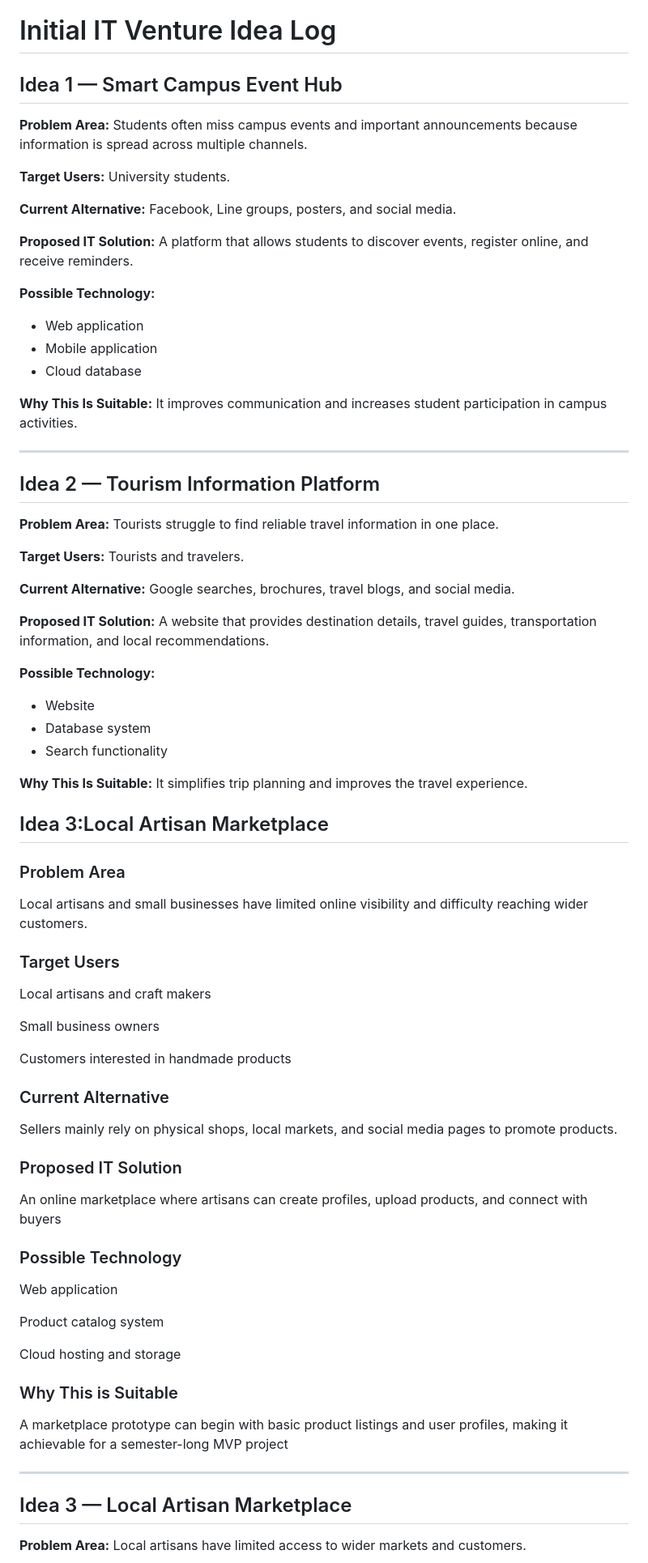
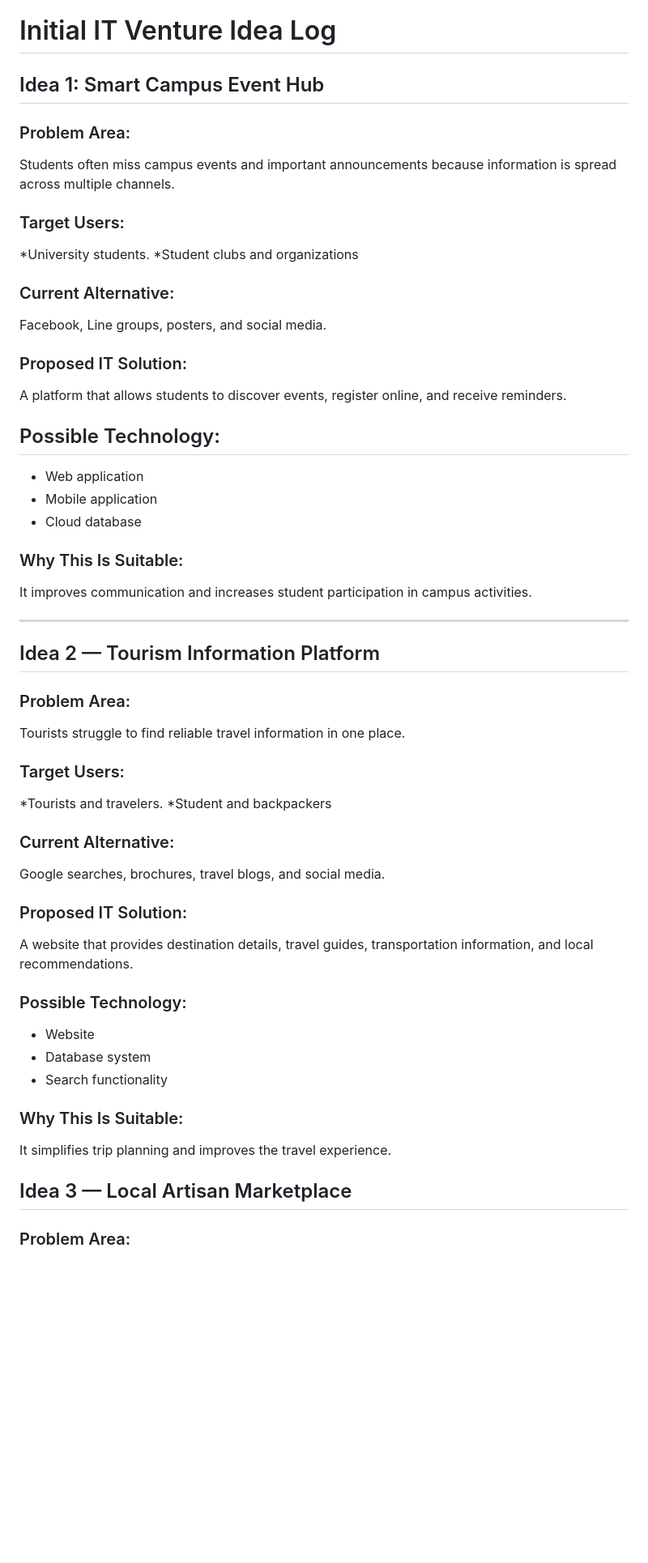
Before and after one commit to sonamd6807456/ICT105-DRUK-MVP, a Markdown page: docs/idea-log.md, the part around one of its changes. Shown at 81% size. Drawn GitHub-style; blank space fills up the shorter version.

```diff
--- a/docs/idea-log.md
+++ b/docs/idea-log.md
@@ -1,86 +1,59 @@
 # Initial IT Venture Idea Log
 
-## Idea 1 — Smart Campus Event Hub
+## Idea 1: Smart Campus Event Hub
 
-**Problem Area:**
+### Problem Area:
 Students often miss campus events and important announcements because information is spread across multiple channels.
 
-**Target Users:**
-University students.
+### Target Users:
 
-**Current Alternative:**
+*University students.
+*Student clubs and organizations
+
+### Current Alternative:
 Facebook, Line groups, posters, and social media.
 
-**Proposed IT Solution:**
+### Proposed IT Solution:
 A platform that allows students to discover events, register online, and receive reminders.
 
-**Possible Technology:**
+## Possible Technology:
 
 * Web application
 * Mobile application
 * Cloud database
 
-**Why This Is Suitable:**
+### Why This Is Suitable:
 It improves communication and increases student participation in campus activities.
 
 ---
 
 ## Idea 2 — Tourism Information Platform
 
-**Problem Area:**
+### Problem Area:
 Tourists struggle to find reliable travel information in one place.
 
-**Target Users:**
-Tourists and travelers.
+### Target Users:
 
-**Current Alternative:**
+*Tourists and travelers.
+*Student and backpackers
+
+### Current Alternative:
 Google searches, brochures, travel blogs, and social media.
 
-**Proposed IT Solution:**
+### Proposed IT Solution:
 A website that provides destination details, travel guides, transportation information, and local recommendations.
 
-**Possible Technology:**
+### Possible Technology:
 
 * Website
 * Database system
 * Search functionality
 
-**Why This Is Suitable:**
+### Why This Is Suitable:
 It simplifies trip planning and improves the travel experience.
-
-## Idea 3:Local Artisan Marketplace
-
-### Problem Area
-Local artisans and small businesses have limited online visibility and difficulty reaching wider customers.
-
-### Target Users
-Local artisans and craft makers
-
-Small business owners
-
-Customers interested in handmade products
-
-### Current Alternative
-Sellers mainly rely on physical shops, local markets, and social media pages to promote products.
-
-### Proposed IT Solution
-An online marketplace where artisans can create profiles, upload products, and connect with buyers
-
-### Possible Technology
-Web application
-
-Product catalog system
-
-Cloud hosting and storage
-
-### Why This is Suitable
-A marketplace prototype can begin with basic product listings and user profiles, making it achievable for a semester-long MVP project
-
-
----
 
 ## Idea 3 — Local Artisan Marketplace
 
-**Problem Area:**
+### Problem Area:
 Local artisans have limited access to wider markets and customers.
 
```
Also changed, not shown: other parts of docs/idea-log.md (+8 -6 lines).
